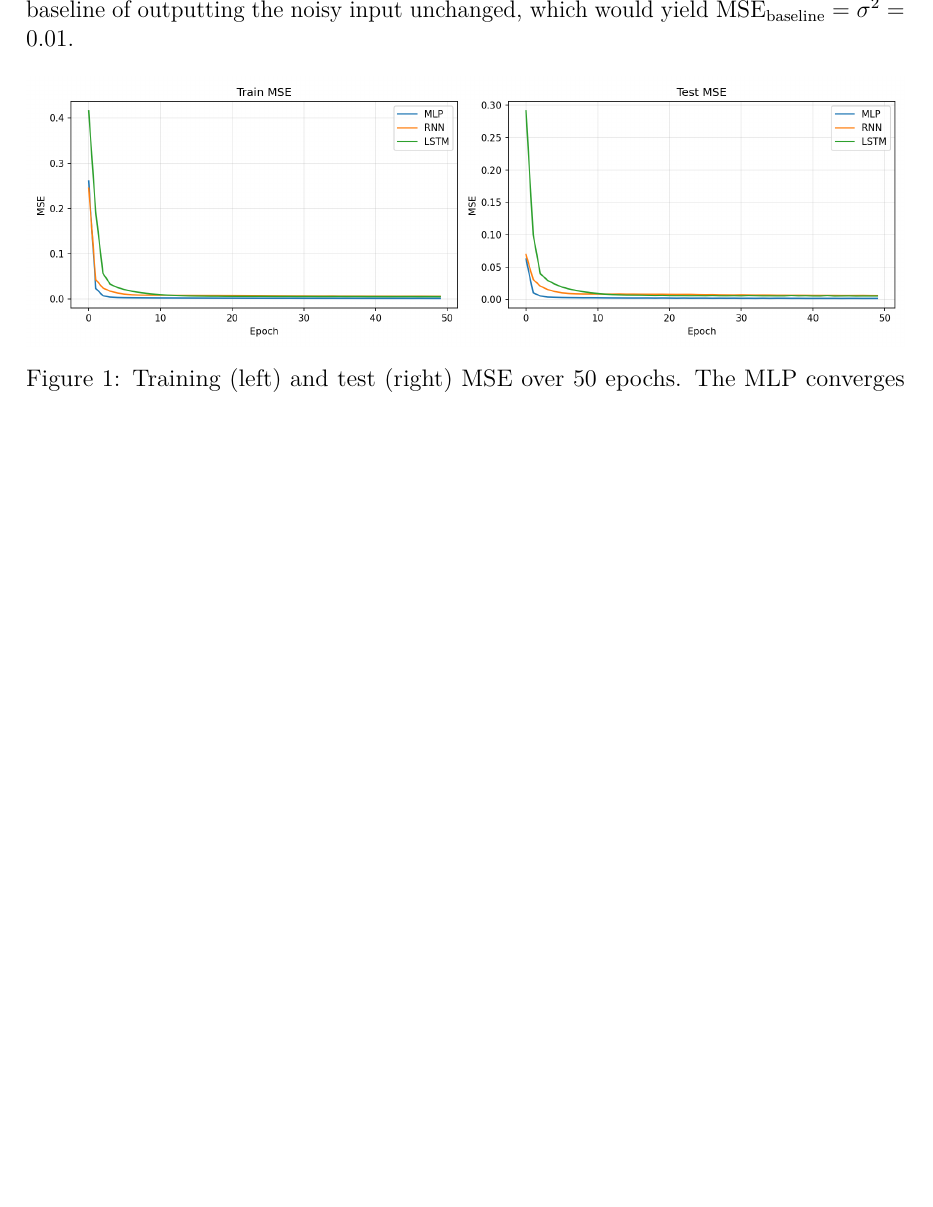
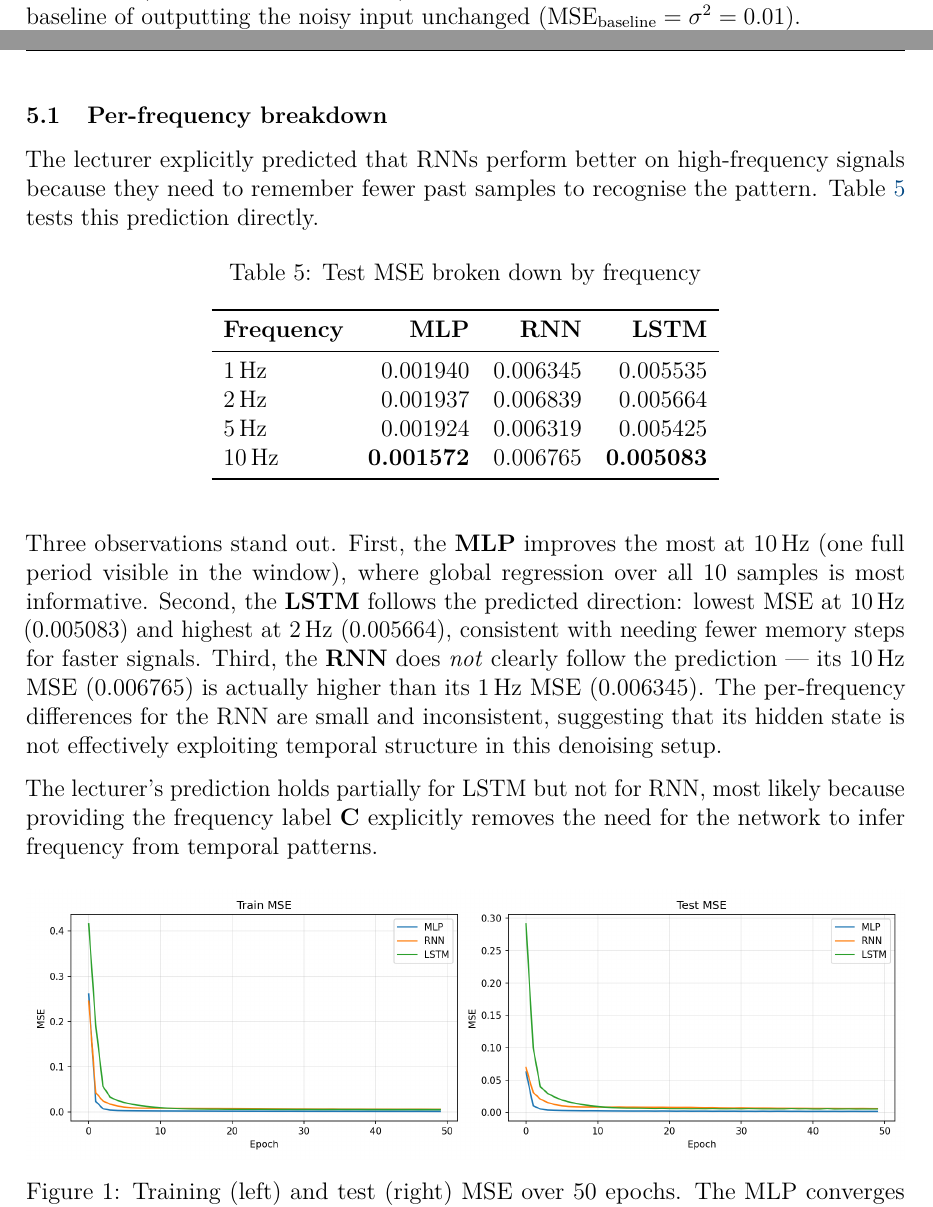
Before and after one commit to akariya-mohammed/hw1-rnn-lstm, a LaTeX paper (report.tex): part of page 7 of 9 before the commit and two parts of pages 6 and 7 of 10 after it, the two joined at a grey line, cut so that both start at the same text, the shorter picture padded with empty space. Compiled offline with pdfLaTeX.

Commit message:
Add per-frequency MSE breakdown for all three models

```diff
--- a/report.tex
+++ b/report.tex
@@ -322,8 +322,48 @@ RNN  & 1\,281 & 0.006231          & 3\textsuperscript{rd} \\
 The actual ranking is \textbf{MLP $<$ LSTM $<$ RNN}, which is the
 \emph{opposite} of the theoretical prediction (LSTM $<$ RNN $<$ MLP).
 All three models comfortably beat the trivial baseline of outputting the
-noisy input unchanged, which would yield
-$\text{MSE}_{\text{baseline}} = \sigma^2 = 0.01$.
+noisy input unchanged ($\text{MSE}_{\text{baseline}} = \sigma^2 = 0.01$).
+
+\subsection{Per-frequency breakdown}
+
+The lecturer explicitly predicted that RNNs perform better on
+high-frequency signals because they need to remember fewer past samples
+to recognise the pattern.
+Table~\ref{tab:perfreq} tests this prediction directly.
+
+\begin{table}[H]
+\centering
+\caption{Test MSE broken down by frequency}
+\label{tab:perfreq}
+\begin{tabular}{lrrr}
+\toprule
+\textbf{Frequency} & \textbf{MLP} & \textbf{RNN} & \textbf{LSTM} \\
+\midrule
+1\,Hz  & 0.001940 & 0.006345 & 0.005535 \\
+2\,Hz  & 0.001937 & 0.006839 & 0.005664 \\
+5\,Hz  & 0.001924 & 0.006319 & 0.005425 \\
+10\,Hz & \textbf{0.001572} & 0.006765 & \textbf{0.005083} \\
+\bottomrule
+\end{tabular}
+\end{table}
+
+Three observations stand out.
+First, the \textbf{MLP} improves the most at 10\,Hz (one full period
+visible in the window), where global regression over all 10 samples is
+most informative.
+Second, the \textbf{LSTM} follows the predicted direction: lowest MSE
+at 10\,Hz (0.005083) and highest at 2\,Hz (0.005664), consistent with
+needing fewer memory steps for faster signals.
+Third, the \textbf{RNN} does \emph{not} clearly follow the prediction ---
+its 10\,Hz MSE (0.006765) is actually higher than its 1\,Hz MSE (0.006345).
+The per-frequency differences for the RNN are small and inconsistent,
+suggesting that its hidden state is not effectively exploiting temporal
+structure in this denoising setup.
+
+The lecturer's prediction holds partially for LSTM but not for RNN,
+most likely because providing the frequency label $\mathbf{C}$
+explicitly removes the need for the network to infer frequency from
+temporal patterns.
 
 \begin{figure}[H]
     \centering
```
Also changed, not shown: README.md, report.pdf, 2 other files.
